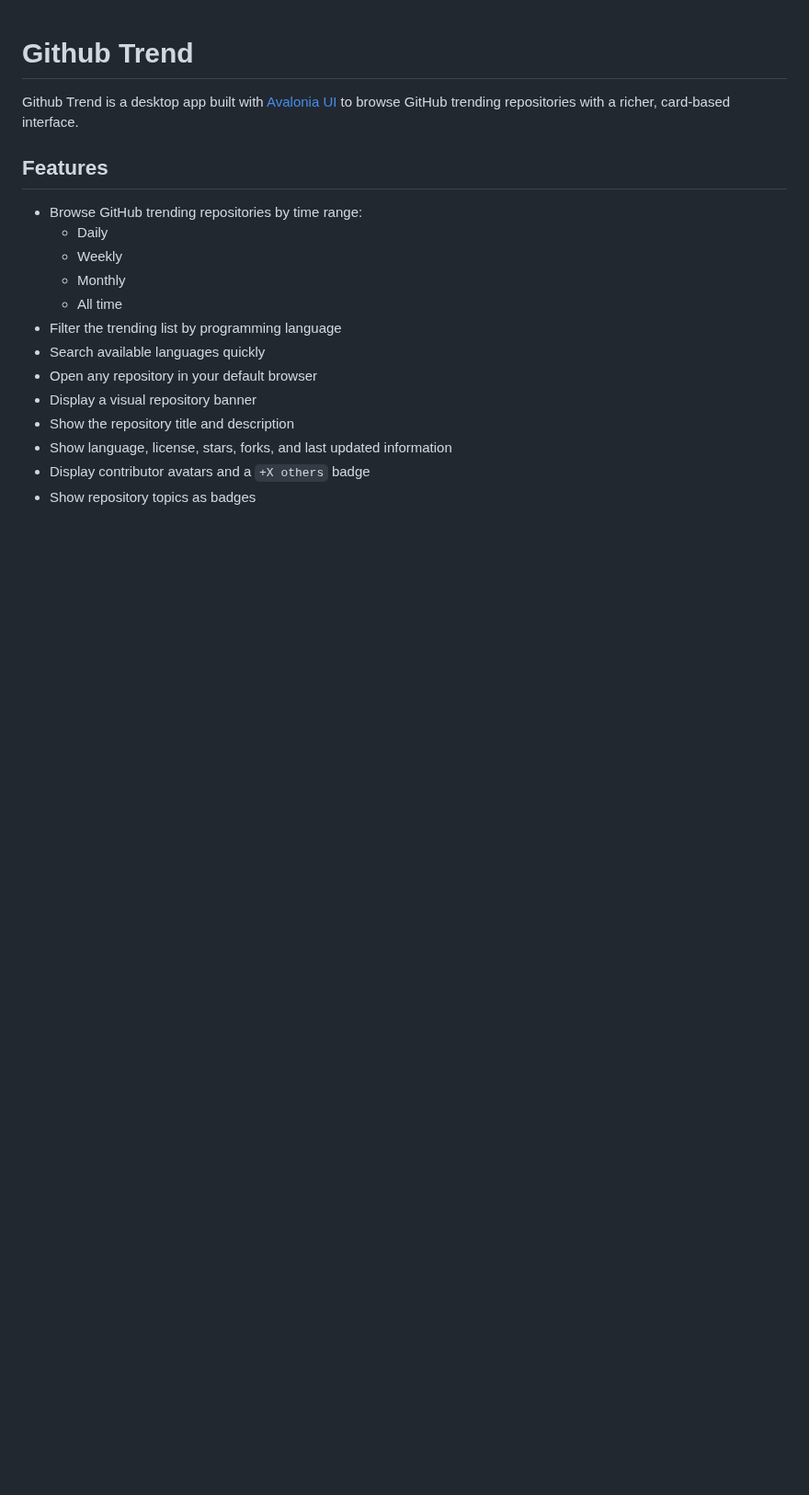
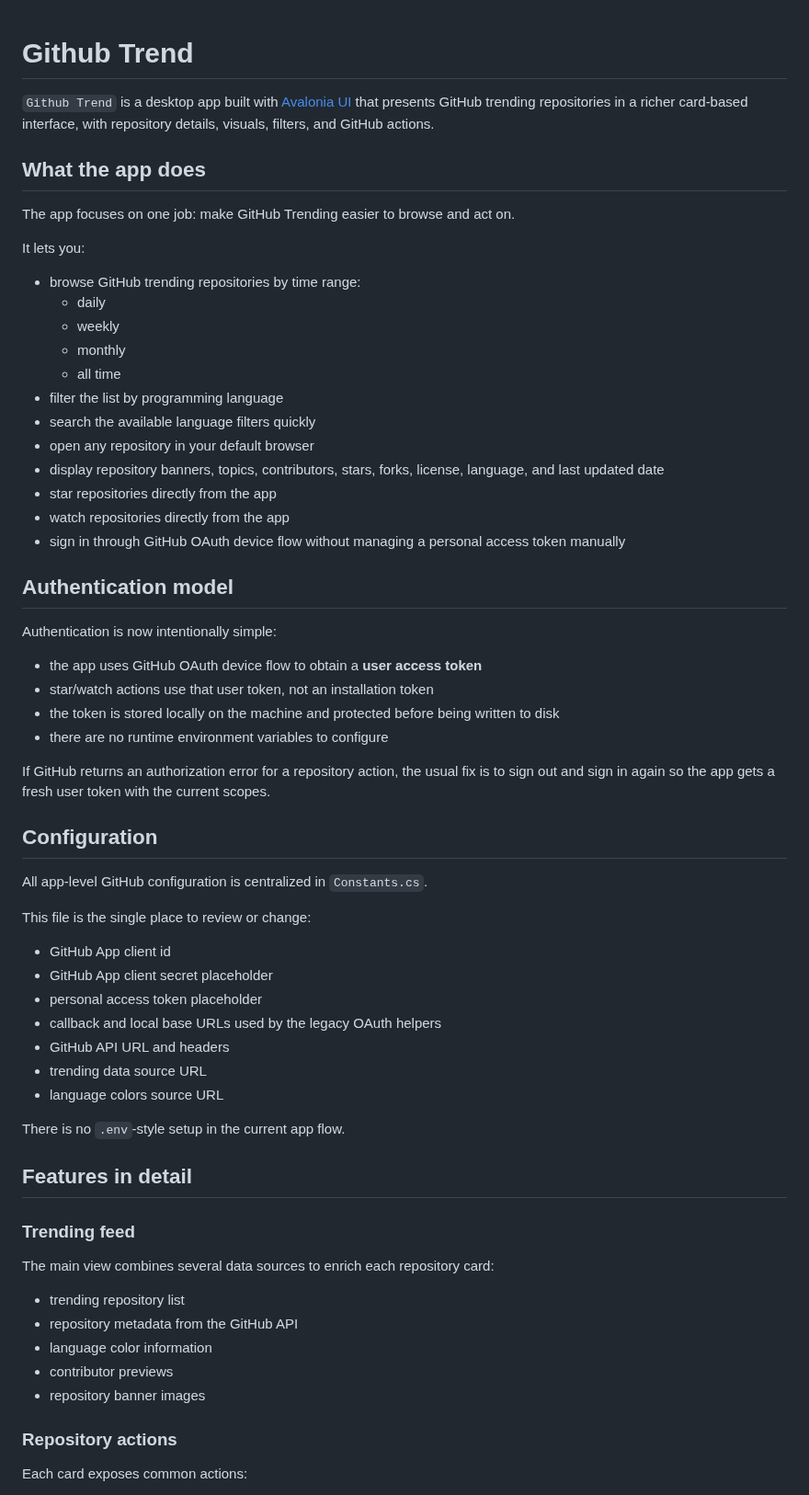
Before and after one commit to YoannDev90/Github-Trend, a Markdown page: README.md, the part around one of its changes. Shown at 92% size. Drawn GitHub-style; blank space fills up the shorter version.

```diff
--- a/README.md
+++ b/README.md
@@ -1,19 +1,66 @@
 # Github Trend
 
-Github Trend is a desktop app built with [Avalonia UI](https://avaloniaui.net/) to browse GitHub trending repositories with a richer, card-based interface.
+`Github Trend` is a desktop app built with [Avalonia UI](https://avaloniaui.net/) that presents GitHub trending repositories in a richer card-based interface, with repository details, visuals, filters, and GitHub actions.
 
-## Features
+## What the app does
 
-- Browse GitHub trending repositories by time range:
-  - Daily
-  - Weekly
-  - Monthly
-  - All time
-- Filter the trending list by programming language
-- Search available languages quickly
-- Open any repository in your default browser
-- Display a visual repository banner
-- Show the repository title and description
-- Show language, license, stars, forks, and last updated information
-- Display contributor avatars and a `+X others` badge
-- Show repository topics as badges
+The app focuses on one job: make GitHub Trending easier to browse and act on.
+
+It lets you:
+
+- browse GitHub trending repositories by time range:
+  - daily
+  - weekly
+  - monthly
+  - all time
+- filter the list by programming language
+- search the available language filters quickly
+- open any repository in your default browser
+- display repository banners, topics, contributors, stars, forks, license, language, and last updated date
+- star repositories directly from the app
+- watch repositories directly from the app
+- sign in through GitHub OAuth device flow without managing a personal access token manually
+
+## Authentication model
+
+Authentication is now intentionally simple:
+
+- the app uses GitHub OAuth device flow to obtain a **user access token**
+- star/watch actions use that user token, not an installation token
+- the token is stored locally on the machine and protected before being written to disk
+- there are no runtime environment variables to configure
+
+If GitHub returns an authorization error for a repository action, the usual fix is to sign out and sign in again so the app gets a fresh user token with the current scopes.
+
+## Configuration
+
+All app-level GitHub configuration is centralized in `Constants.cs`.
+
+This file is the single place to review or change:
+
+- GitHub App client id
+- GitHub App client secret placeholder
+- personal access token placeholder
+- callback and local base URLs used by the legacy OAuth helpers
+- GitHub API URL and headers
+- trending data source URL
+- language colors source URL
+
+There is no `.env`-style setup in the current app flow.
+
+## Features in detail
+
+### Trending feed
+
+The main view combines several data sources to enrich each repository card:
+
+- trending repository list
+- repository metadata from the GitHub API
+- language color information
+- contributor previews
+- repository banner images
+
+### Repository actions
+
+Each card exposes common actions:
+
```
Also changed, not shown: other parts of README.md (+44 -24 lines), Screenshots/1.png, Screenshots/2.png, 14 other files.
